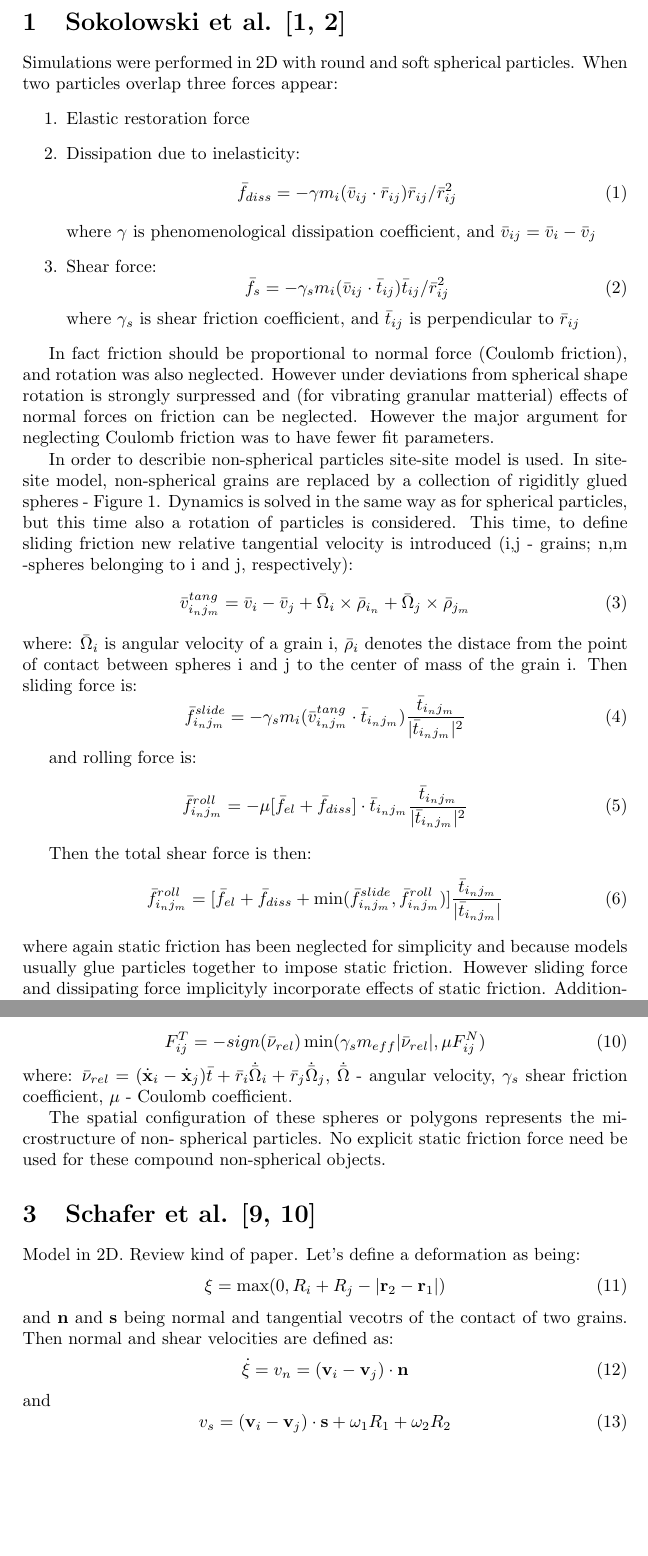
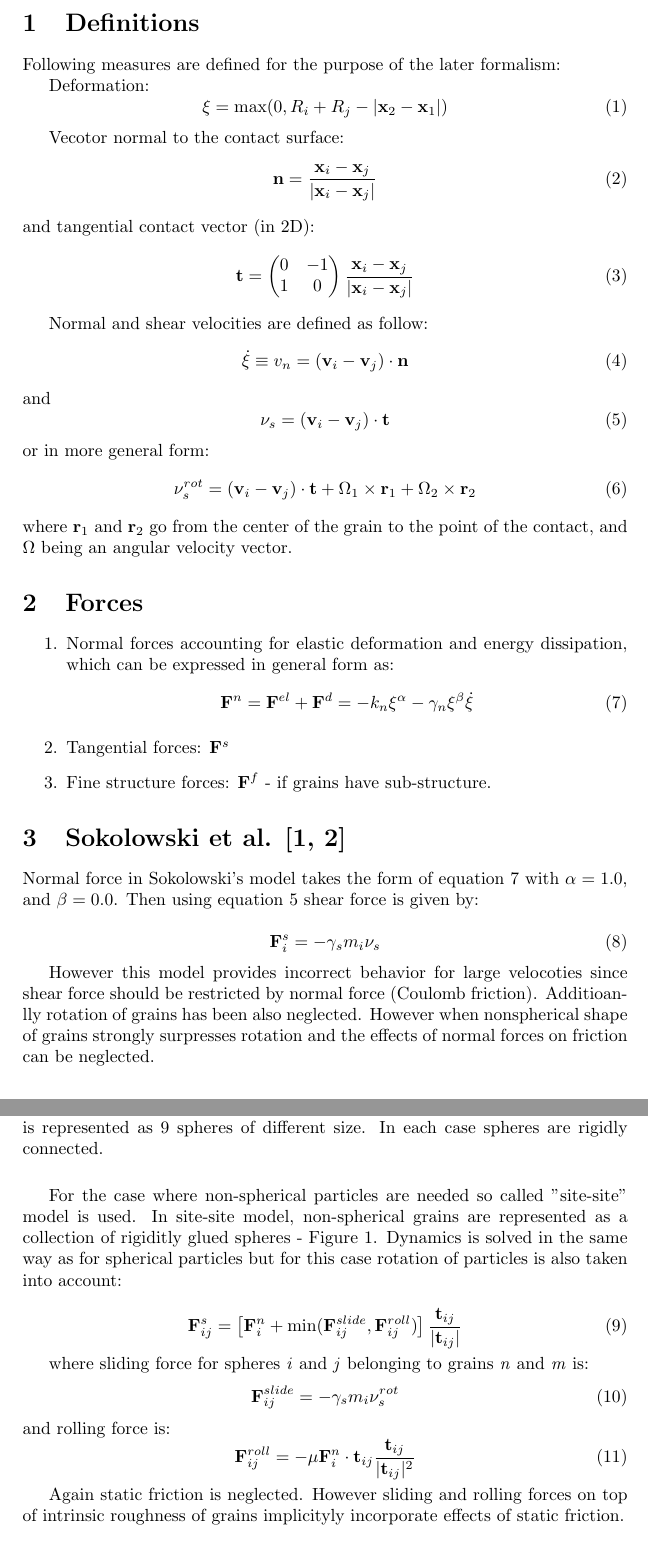
Before and after one commit to pgniewko/elasticshells, a LaTeX document (papers/friction/friction.tex): two parts of pages 2 and 3 of 8, joined at a grey line, cut at the place of the change, the shorter picture padded with empty space. Compiled offline with pdfLaTeX.

Commit message:
Friction models cont.

```diff
--- a/papers/friction/friction.tex
+++ b/papers/friction/friction.tex
@@ -20,52 +20,80 @@
 
 \newpage
 
-\section{Sokolowski et al. \cite{sok92, sok93}}
-Simulations were performed in 2D with round and soft spherical particles. When two particles overlap three forces appear:
+\section{Definitions}
+Following measures are defined for the purpose of the later formalism:
+
+Deformation:
+\begin{equation}
+ \xi = \max(0, R_i + R_j - |\mathbf{x}_2 - \mathbf{x}_1|)
+\end{equation}
+
+Vecotor normal to the contact surface:
+\begin{equation}
+ \mathbf{n} = \frac{\mathbf{x}_{i} - \mathbf{x}_j}{|\mathbf{x}_{i} - \mathbf{x}_j|}
+\end{equation}
+and tangential contact vector (in 2D):
+\begin{equation}
+ \mathbf{t} = \begin{pmatrix} 0 & -1 \\ 1 & 0 \end{pmatrix} \frac{\mathbf{x}_{i} - \mathbf{x}_j}{|\mathbf{x}_{i} - \mathbf{x}_j|}
+\end{equation}
+
+
+Normal and shear velocities are defined as follow:
+\begin{equation}
+ \dot{\xi} \equiv v_n = (\mathbf{v}_i - \mathbf{v}_j) \cdot \mathbf{n}
+\end{equation}
+and
+\begin{equation} \label{eq:vs1}
+ \mathbf{\nu}_s = (\mathbf{v}_i - \mathbf{v}_j) \cdot \mathbf{t}
+\end{equation}
+or in more general form:
+\begin{equation}  \label{eq:vs2}
+ \mathbf{\nu}^{rot}_s = (\mathbf{v}_i - \mathbf{v}_j) \cdot \mathbf{t} + \Omega_1 \times \mathbf{r}_1 + \Omega_2 \times \mathbf{r}_2
+\end{equation}
+where $\mathbf{r}_1$ and $\mathbf{r}_2$ go from the center of the grain to the point of the contact, and $\Omega$ being an angular velocity vector.
+
+\section{Forces}
 \begin{enumerate}
- \item Elastic restoration force
- \item Dissipation due to inelasticity:
- \begin{equation}
-  \bar{f}_{diss} = -\gamma m_i (\bar{v}_{ij}\cdot \bar{r}_{ij})\bar{r}_{ij} / \bar{r}^2_{ij}
+ \item Normal forces accounting for elastic deformation and energy dissipation, which can be expressed in general form as:
+ \begin{equation}\label{eq:normal}
+  \mathbf{F}^{n} = \mathbf{F}^{el} + \mathbf{F}^{d} = -k_n\mathbf{\xi}^{\alpha} - \gamma_n \mathbf{\xi}^{\beta}\dot{\mathbf{\xi}}
  \end{equation}
- where $\gamma$ is phenomenological dissipation coefficient, and $\bar{v}_{ij} = \bar{v}_{i} - \bar{v}_{j}$
- \item Shear force:
- \begin{equation}
-  \bar{f}_{s} = -\gamma_s m_i (\bar{v}_{ij}\cdot \bar{t}_{ij})\bar{t}_{ij} / \bar{r}^2_{ij}
- \end{equation}
- where $\gamma_s$ is shear friction coefficient, and $\bar{t}_{ij}$ is perpendicular to $\bar{r}_{ij}$
+
+
+ \item Tangential forces: $\mathbf{F}^{s}$
+ \item Fine structure forces: $\mathbf{F}^{f}$ - if grains have sub-structure.
+
 \end{enumerate}
 
-In fact friction should be proportional to normal force (Coulomb friction), and rotation was also neglected.
-However under deviations from spherical shape rotation is strongly surpressed and (for vibrating granular matterial)
-effects of normal forces on friction can be neglected. However the major argument for neglecting Coulomb friction was
-to have fewer fit parameters.
 
-In order to describie non-spherical particles site-site model is used. In site-site model, non-spherical
-grains are replaced by a collection of rigiditly glued spheres - Figure 1.
-Dynamics is solved in the same way as for spherical particles, but this time also a rotation of particles is considered.
-This time, to define sliding friction new relative tangential velocity is introduced
-(i,j - grains; n,m -spheres belonging to i and j, respectively):
+\section{Sokolowski et al. \cite{sok92, sok93}}
+Normal force in Sokolowski's model takes the form of equation \ref{eq:normal} with $\alpha=1.0$, and $\beta=0.0$.
+Then using equation \ref{eq:vs1} shear force is given by:
+
 \begin{equation}
- \bar{v}^{tang}_{i_{n}j_{m}} = \bar{v}_{i} - \bar{v}_{j} + \bar{\Omega}_{i} \times \bar{\rho}_{i_{n}} + \bar{\Omega}_j \times \bar{\rho}_{j_{m}}
-\end{equation}
-where: $\bar{\Omega}_i$ is angular velocity of a grain i, $\bar{\rho}_i$ denotes the distace from the point of contact
-between spheres i and j to the center of mass of the grain i.
-Then sliding force is:
-\begin{equation}
- \bar{f}^{slide}_{i_{n}j_{m}} = -\gamma_s m_i (\bar{v}^{tang}_{i_{n}j_{m}}\cdot \bar{t}_{i_{n}j_{m}}) \frac{ \bar{t}_{i_{n}j_{m}} } { |\bar{t}_{i_{n}j_{m}}|^2 }
+  \mathbf{F}^{s}_i = -\gamma_s m_i \mathbf{\nu}_s
 \end{equation}
 
+However this model provides incorrect behavior for large velocoties since shear force should be restricted
+by normal force (Coulomb friction). Additioanlly rotation of grains has been also neglected.
+However when nonspherical shape of grains  strongly surpresses rotation and the effects of normal forces on friction can be neglected.
+
+For the case where non-spherical particles are needed so called "site-site" model is used. In site-site model, non-spherical
+grains are represented as a collection of rigiditly glued spheres - Figure \ref{fig:shapes}.
+Dynamics is solved in the same way as for spherical particles but for this case rotation of particles is also taken into account:
+
+\begin{equation}
+ \mathbf{F}^{s}_{ij} = \left[\mathbf{F}^{n}_i + \min(\mathbf{F}^{slide}_{ij}, \mathbf{F}^{roll}_{ij})\right]  \frac{ \mathbf{t}_{ij} } { |\mathbf{t}_{ij}| }
+\end{equation}
+
+where sliding force for spheres \textit{i} and \textit{j} belonging to grains \textit{n} and \textit{m} is:
+\begin{equation}
+ \mathbf{F}^{slide}_{ij} = -\gamma_s m_i \nu^{rot}_s
+\end{equation}
 and rolling force is:
 \begin{equation}
- \bar{f}^{roll}_{i_{n}j_{m}} = -\mu [\bar{f}_{el} + \bar{f}_{diss}] \cdot \bar{t}_{i_{n}j_{m}} \frac{ \bar{t}_{i_{n}j_{m}} } { |\bar{t}_{i_{n}j_{m}}|^2 }
+ \mathbf{F}^{roll}_{ij} = -\mu\mathbf{F}^{n}_{i} \cdot \mathbf{t}_{ij} \frac{ \mathbf{t}_{ij}} { |\mathbf{t}_{ij}|^2 }
 \end{equation}
 
-Then the total shear force is then:
-\begin{equation}
- \bar{f}^{roll}_{i_{n}j_{m}} = [\bar{f}_{el} + \bar{f}_{diss} + \min(\bar{f}^{slide}_{i_{n}j_{m}}, \bar{f}^{roll}_{i_{n}j_{m}})]  \frac{ \bar{t}_{i_{n}j_{m}} } { |\bar{t}_{i_{n}j_{m}}| }
-\end{equation}
-where again static friction has been neglected for simplicity and because models usually glue particles together to impose static friction.
-However sliding force and dissipating force implicityly incorporate effects of static friction.
-Additionally roughnes(and by this ability to dissipate kinetic energy)
-of the box in which grains were simulated was accounted by giridly packing of particles similar to the ones used in simulation.
+Again static friction is neglected. % for simplicity and because models usually glue particles together to impose static friction.
+However sliding and rolling forces on top of intrinsic roughness of grains implicityly incorporate effects of static friction.
@@ -71,0 +106 @@ of the box in which grains were simulated was accounted by giridly packing of pa
+\caption{On the left tetrahedron is represented as 4 spheres. On the lest cube is represented as 9 spheres of different size. In each case spheres are rigidly connected.}
@@ -103,13 +129,8 @@ An exception are spherical particles for which static friction has been included
 
 \begin{equation}
-F^{T}_{ij} = -sign(\bar{\nu}_{rel}) \min(\gamma_{s} m_{eff} |\bar{\nu}_{rel}| , \mu F^{N}_{ij} )
+\mathbf{F}^{s}_{i} = - \min(\gamma_{s} \tilde{m} |\mathbf{\nu}^{rot}_s| , \mu \mathbf{F}^{n}_{i} ) \frac{\mathbf{\nu}^{rot}_s}{|\mathbf{\nu}^{rot}_s|}
 \end{equation}
 where:
-$\bar{\nu}_{rel} = (\dot{\mathbf{x}}_{i} - \dot{\mathbf{x}}_j)\bar{t} + \bar{r}_i \dot{\bar{\Omega}}_i + \bar{r}_j \dot{\bar{\Omega}}_j$,
-$\dot{\bar{\Omega}}$ - angular velocity, $\gamma_s$ shear friction coefficient, $\mu$ - Coulomb coefficient.
+$\gamma_s$ kinetic friction coefficient, $\mu$ - static friction coefficient, and $\tilde{m} = \frac{m_1m_2}{m_1+m_2}$
 
 
-The spatial configuration of these
-spheres or polygons represents the microstructure of non-
-spherical particles. No explicit static friction force need be
-used for these compound non-spherical objects.
@@ -117,16 +146,2 @@ used for these compound non-spherical objects.
 
 \section{Schafer et al. \cite{sw95, schafer96}}
-Model in 2D. Review kind of paper.
-Let's define a deformation as being:
-\begin{equation}
- \xi = \max(0, R_i + R_j - |\mathbf{r}_2 - \mathbf{r}_1|)
-\end{equation}
-and $\mathbf{n}$ and $\mathbf{s}$ being normal and tangential vecotrs of the contact of two grains.
-Then normal and shear velocities are defined as:
-\begin{equation}
- \dot{\xi} = v_n = (\mathbf{v}_i - \mathbf{v}_j) \cdot \mathbf{n}
-\end{equation}
-and
-\begin{equation}
- v_s = (\mathbf{v}_i - \mathbf{v}_j) \cdot \mathbf{s} + \omega_1 R_1 + \omega_2 R_2
-\end{equation}
```
Also changed, not shown: papers/friction/friction.tex (197 more changed lines).
